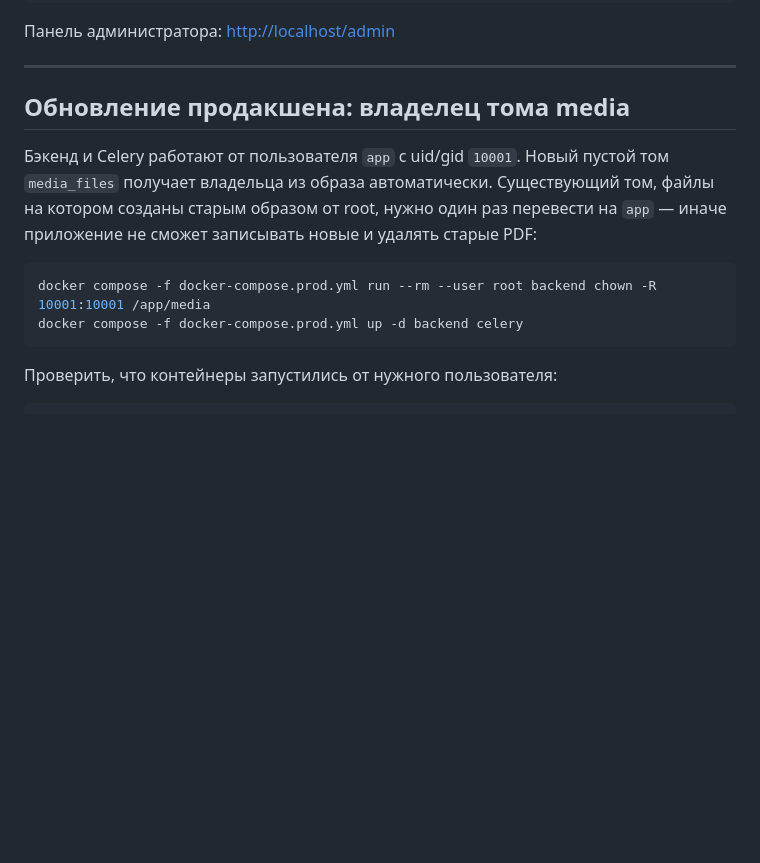
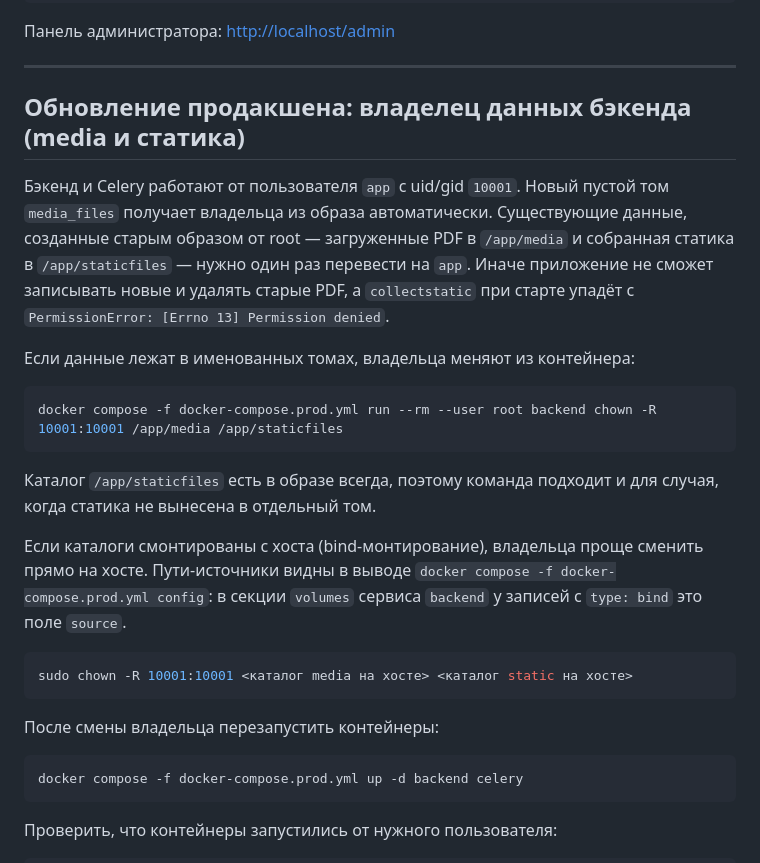
Before and after one commit to TurtleOld/rent, a Markdown page: README.md, the part around the change. GitHub-like rendering; blank space fills up the shorter version.

Commit message:
docs(readme): chown staticfiles and bind-mounted dirs after non-root switch

````diff
--- a/README.md
+++ b/README.md
@@ -42,12 +42,27 @@ docker compose exec backend python manage.py createsuperuser
 
 ---
 
-## Обновление продакшена: владелец тома media
+## Обновление продакшена: владелец данных бэкенда (media и статика)
 
-Бэкенд и Celery работают от пользователя `app` с uid/gid `10001`. Новый пустой том `media_files` получает владельца из образа автоматически. Существующий том, файлы на котором созданы старым образом от root, нужно один раз перевести на `app` — иначе приложение не сможет записывать новые и удалять старые PDF:
+Бэкенд и Celery работают от пользователя `app` с uid/gid `10001`. Новый пустой том `media_files` получает владельца из образа автоматически. Существующие данные, созданные старым образом от root — загруженные PDF в `/app/media` и собранная статика в `/app/staticfiles` — нужно один раз перевести на `app`. Иначе приложение не сможет записывать новые и удалять старые PDF, а `collectstatic` при старте упадёт с `PermissionError: [Errno 13] Permission denied`.
+
+Если данные лежат в именованных томах, владельца меняют из контейнера:
 
 ```bash
-docker compose -f docker-compose.prod.yml run --rm --user root backend chown -R 10001:10001 /app/media
+docker compose -f docker-compose.prod.yml run --rm --user root backend chown -R 10001:10001 /app/media /app/staticfiles
+```
+
+Каталог `/app/staticfiles` есть в образе всегда, поэтому команда подходит и для случая, когда статика не вынесена в отдельный том.
+
+Если каталоги смонтированы с хоста (bind-монтирование), владельца проще сменить прямо на хосте. Пути-источники видны в выводе `docker compose -f docker-compose.prod.yml config`: в секции `volumes` сервиса `backend` у записей с `type: bind` это поле `source`.
+
+```bash
+sudo chown -R 10001:10001 <каталог media на хосте> <каталог static на хосте>
+```
+
+После смены владельца перезапустить контейнеры:
+
+```bash
 docker compose -f docker-compose.prod.yml up -d backend celery
 ```
 
````
